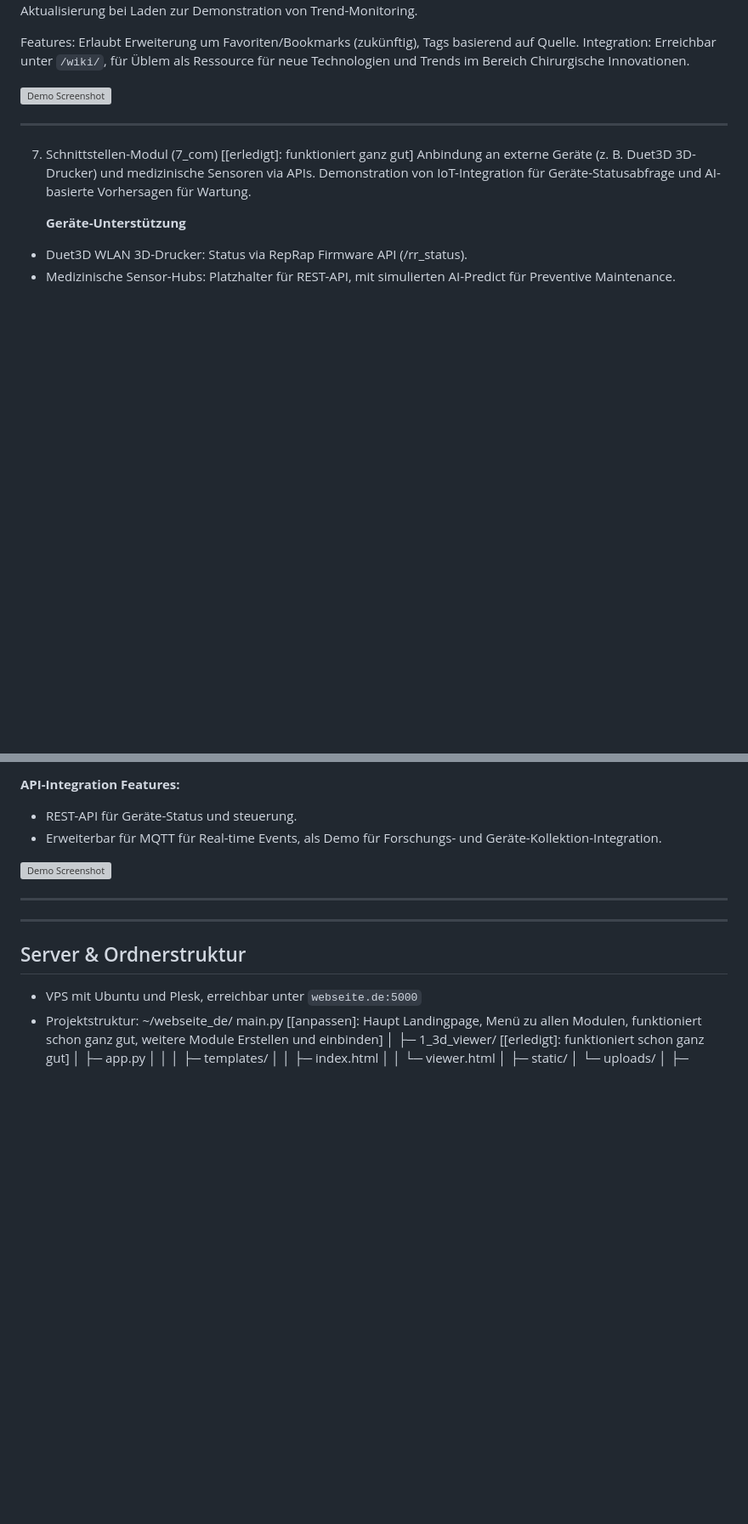
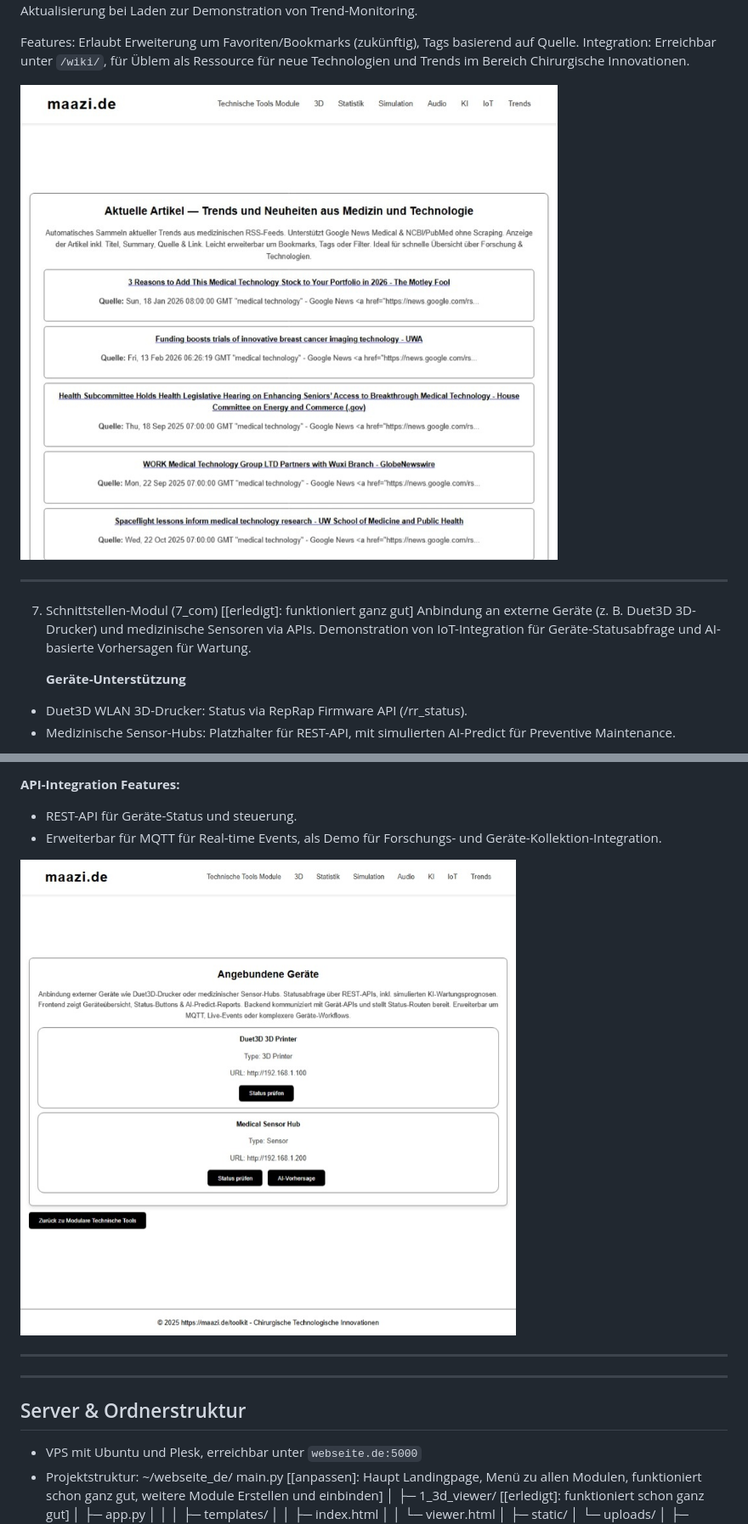
Before and after one commit to ATOMICMBAG/Modulare-Tech.-Tools, a Markdown page: README.md, 2 parts joined by grey strips. Shown at 85% size. GitHub-like rendering; blank space fills up the shorter version; grey boxes are pictures that could not be loaded.

Commit message:
Update README with project details and instructions

```diff
--- a/README.md
+++ b/README.md
@@ -214,7 +214,7 @@ Automatische Aktualisierung bei Laden zur Demonstration von Trend-Monitoring.
 Features: Erlaubt Erweiterung um Favoriten/Bookmarks (zukünftig), Tags basierend auf Quelle.
 Integration: Erreichbar unter `/wiki/`, für Üblem als Ressource für neue Technologien und Trends im Bereich Chirurgische Innovationen.
 
-![Demo Screenshot](static/pic/7_Iot.jpeg)
+![Demo Screenshot](static/pic/7_rss.jpeg)
 
 ---
 
@@ -244,7 +244,7 @@ Integration: Erreichbar unter `/com/`, zeigt IoT-Konnektivität und erste AI-Int
 - REST-API für Geräte-Status und steuerung.
 - Erweiterbar für MQTT für Real-time Events, als Demo für Forschungs- und Geräte-Kollektion-Integration.
 
-![Demo Screenshot](static/pic/6_rss.jpeg)
+![Demo Screenshot](static/pic/6_Iot.jpeg)
 
 ---
 
```
